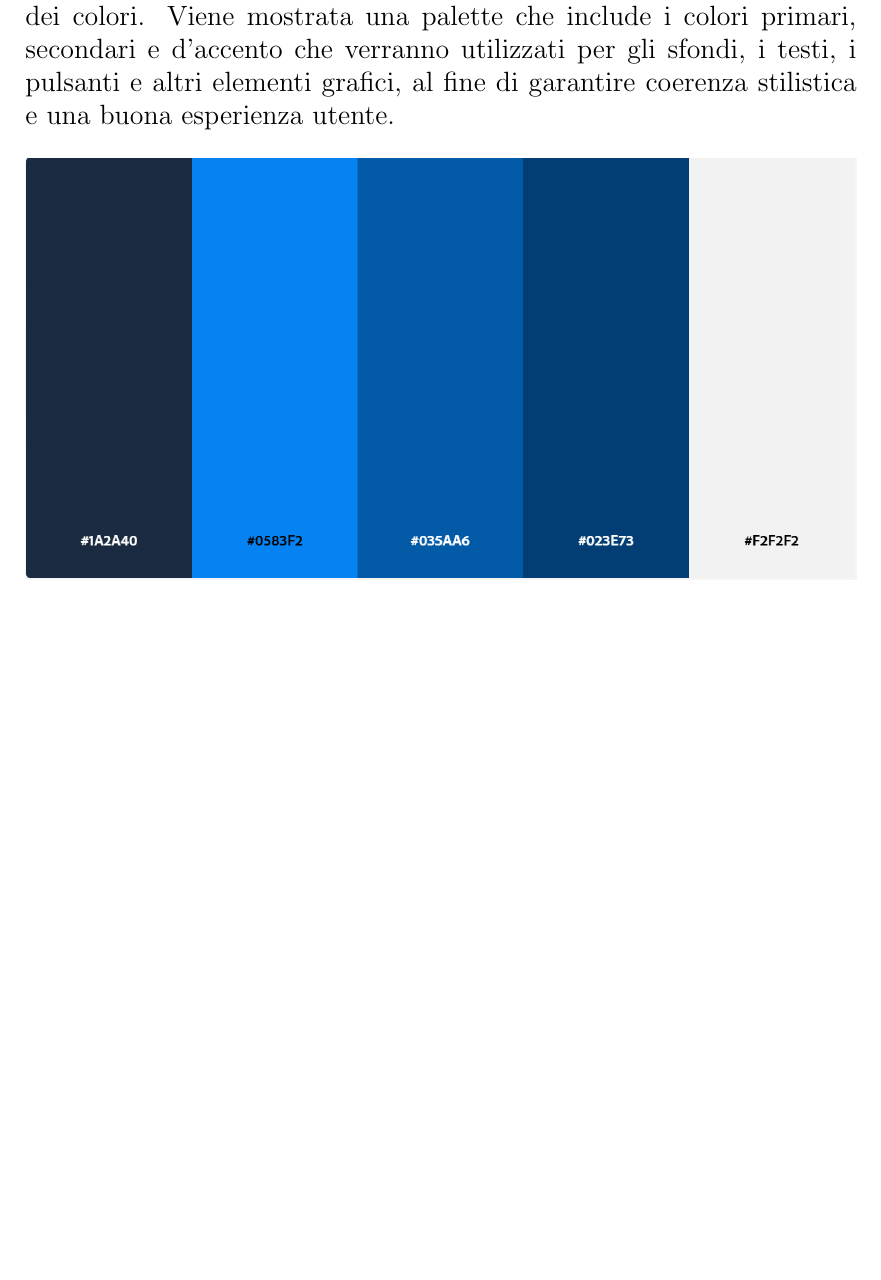
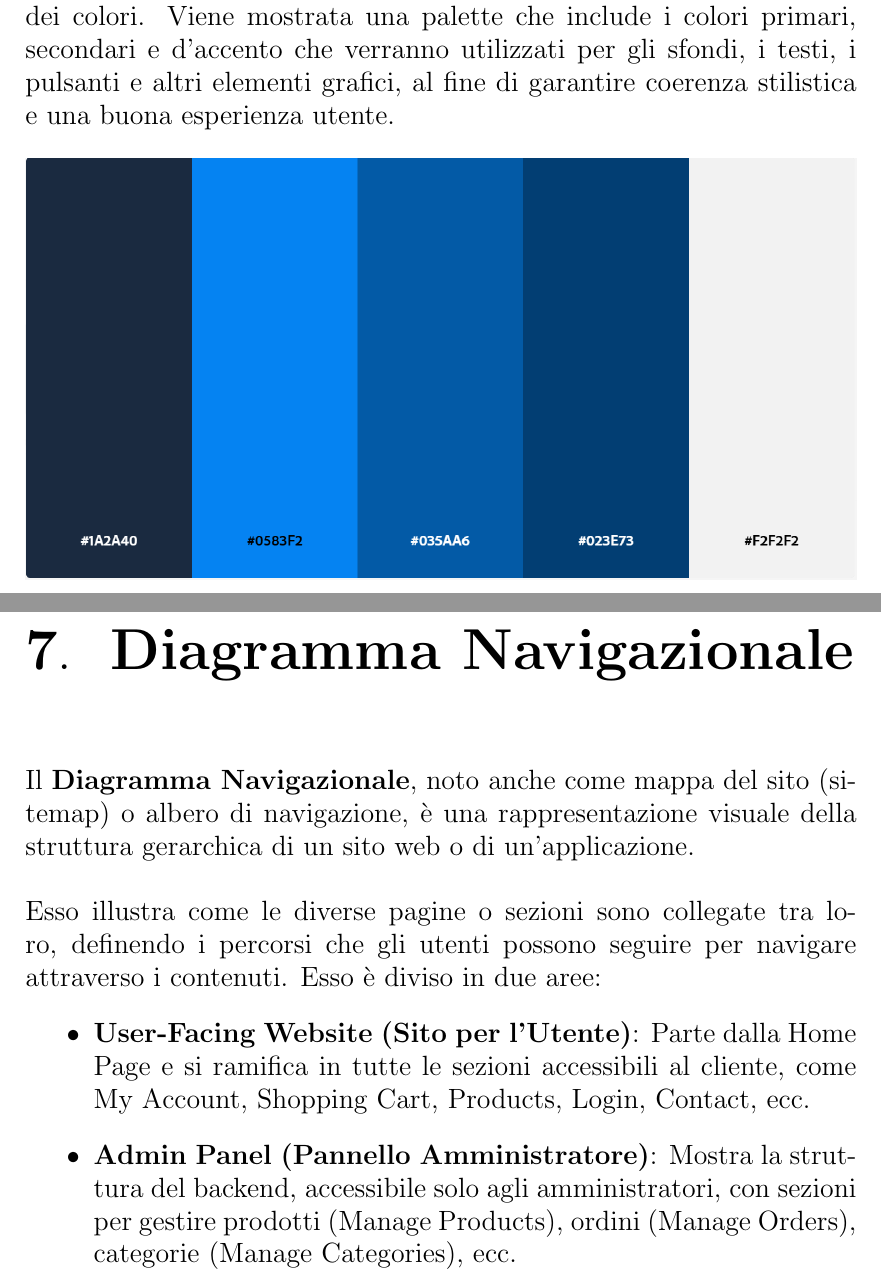
Before and after one commit to HappyJerry2445/TSW-Project, a LaTeX document (documents/report.tex): part of page 13 of 15 before the commit and two parts of pages 14 and 15 of 19 after it, the two joined at a grey line, cut so that both start at the same text, the shorter picture padded with empty space. Compiled offline with pdfLaTeX.

Commit message:
Added navigationalDiagram section

```diff
--- a/documents/report.tex
+++ b/documents/report.tex
@@ -195,3 +195,10 @@ Qui viene definita l'identità visiva del progetto attraverso la scelta dei colo
     \includegraphics[width=1\textwidth]{palette.png}
 \end{figure}
 
+\chapter{Diagramma Navigazionale}
+Il \textbf{Diagramma Navigazionale}, noto anche come mappa del sito (sitemap) o albero di navigazione, è una rappresentazione visuale della struttura gerarchica di un sito web o di un'applicazione.\\\\
+Esso illustra come le diverse pagine o sezioni sono collegate tra loro, definendo i percorsi che gli utenti possono seguire per navigare attraverso i contenuti. Esso è diviso in due aree:
+\begin{itemize}
+    \item \textbf{User-Facing Website (Sito per l'Utente)}: Parte dalla Home Page e si ramifica in tutte le sezioni accessibili al cliente, come My Account, Shopping Cart, Products, Login, Contact, ecc.
+    \item \textbf{Admin Panel (Pannello Amministratore)}: Mostra la struttura del backend, accessibile solo agli amministratori, con sezioni per gestire prodotti (Manage Products), ordini (Manage Orders), categorie (Manage Categories), ecc.
+\end{itemize}
```
Also changed, not shown: documents/Figure/navDiag1.1.png (added), documents/Figure/navDiag1.png (added), documents/report.tex (11 more changed lines), 2 other files.
